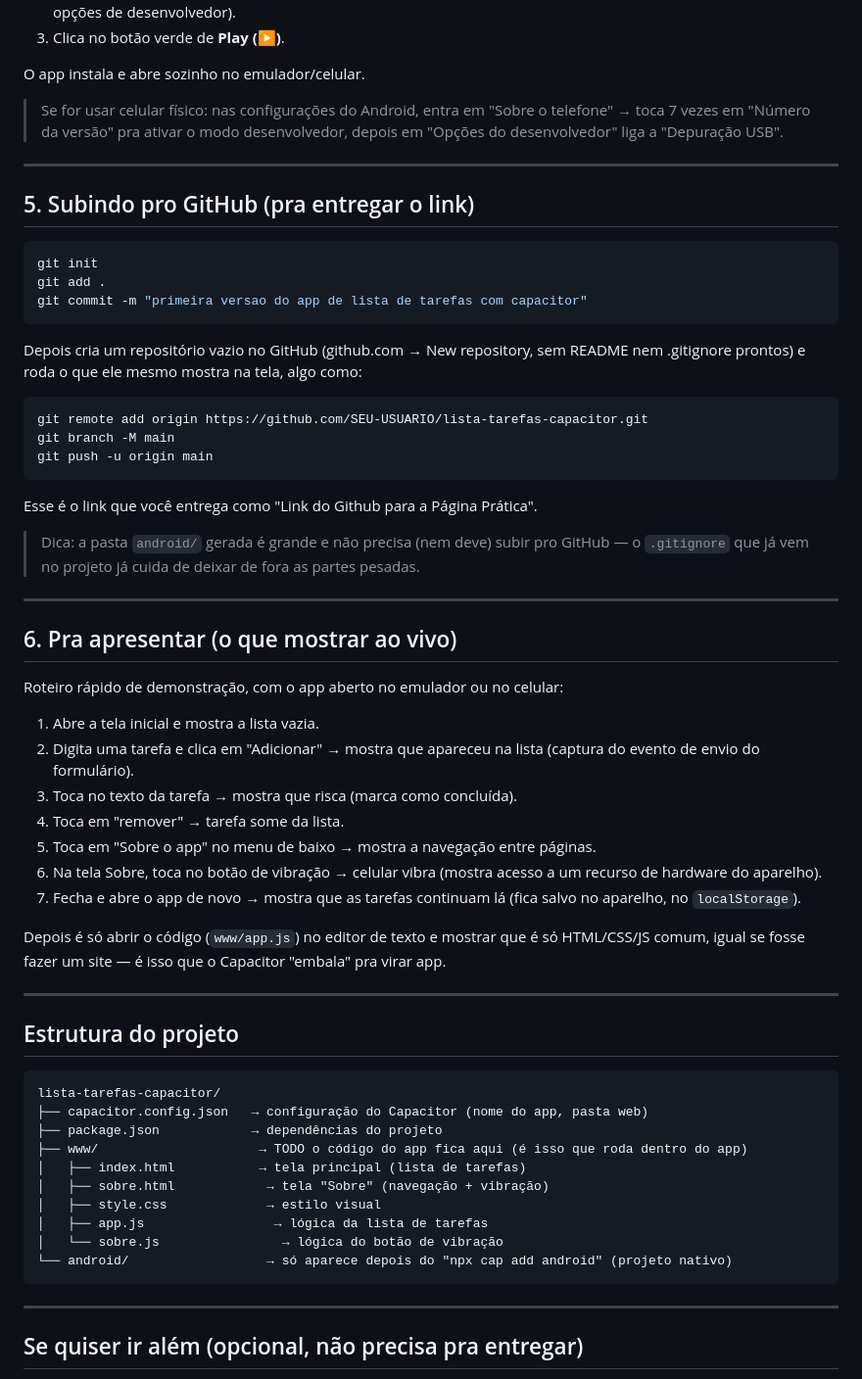
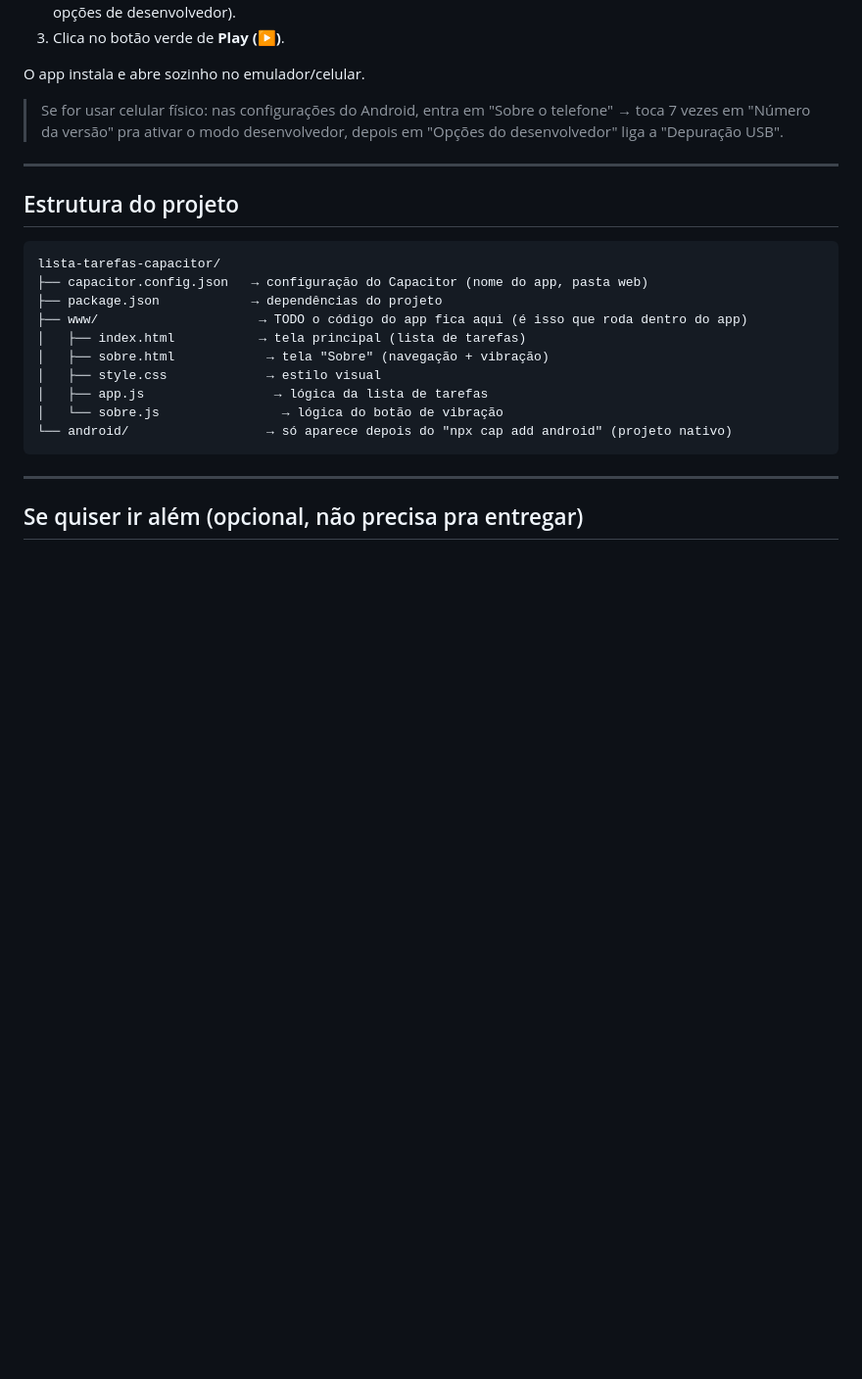
Before and after one commit to ProjetosFaculdadeSistema/capacitor-lista-tarefas, a Markdown page: README.md, the part around the change. Shown at 98% size. Drawn GitHub-style; blank space fills up the shorter version.

````diff
--- a/README.md
+++ b/README.md
@@ -92,56 +92,6 @@ O app instala e abre sozinho no emulador/celular.
 
 ---
 
-## 5. Subindo pro GitHub (pra entregar o link)
-
-```bash
-git init
-git add .
-git commit -m "primeira versao do app de lista de tarefas com capacitor"
-```
-
-Depois cria um repositório vazio no GitHub (github.com → New repository,
-sem README nem .gitignore prontos) e roda o que ele mesmo mostra na
-tela, algo como:
-
-```bash
-git remote add origin https://github.com/SEU-USUARIO/lista-tarefas-capacitor.git
-git branch -M main
-git push -u origin main
-```
-
-Esse é o link que você entrega como "Link do Github para a Página
-Prática".
-
-> Dica: a pasta `android/` gerada é grande e não precisa (nem deve) subir
-> pro GitHub — o `.gitignore` que já vem no projeto já cuida de deixar de
-> fora as partes pesadas.
-
----
-
-## 6. Pra apresentar (o que mostrar ao vivo)
-
-Roteiro rápido de demonstração, com o app aberto no emulador ou no
-celular:
-
-1. Abre a tela inicial e mostra a lista vazia.
-2. Digita uma tarefa e clica em "Adicionar" → mostra que apareceu na
-   lista (captura do evento de envio do formulário).
-3. Toca no texto da tarefa → mostra que risca (marca como concluída).
-4. Toca em "remover" → tarefa some da lista.
-5. Toca em "Sobre o app" no menu de baixo → mostra a navegação entre
-   páginas.
-6. Na tela Sobre, toca no botão de vibração → celular vibra (mostra
-   acesso a um recurso de hardware do aparelho).
-7. Fecha e abre o app de novo → mostra que as tarefas continuam lá
-   (fica salvo no aparelho, no `localStorage`).
-
-Depois é só abrir o código (`www/app.js`) no editor de texto e mostrar
-que é só HTML/CSS/JS comum, igual se fosse fazer um site — é isso que o
-Capacitor "embala" pra virar app.
-
----
-
 ## Estrutura do projeto
 
 ```
````
